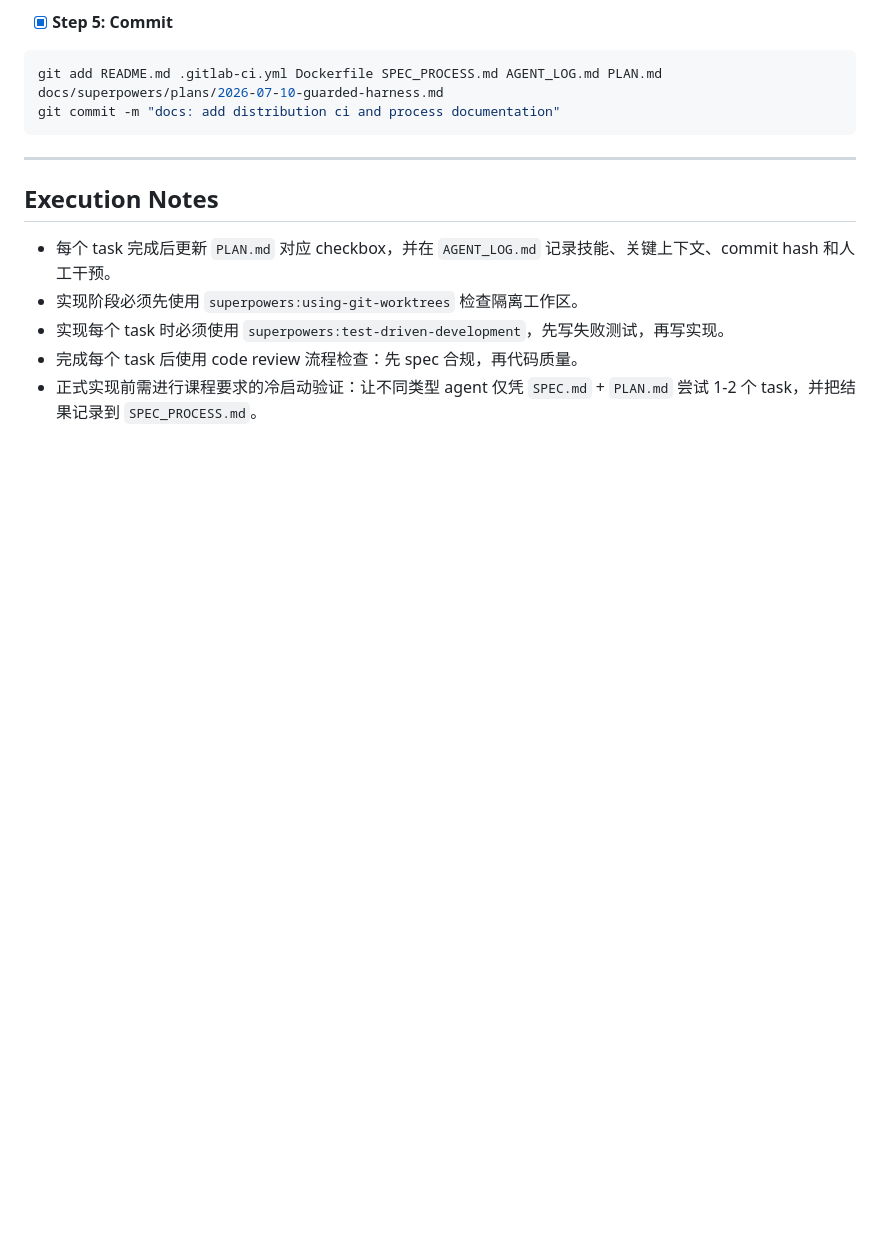
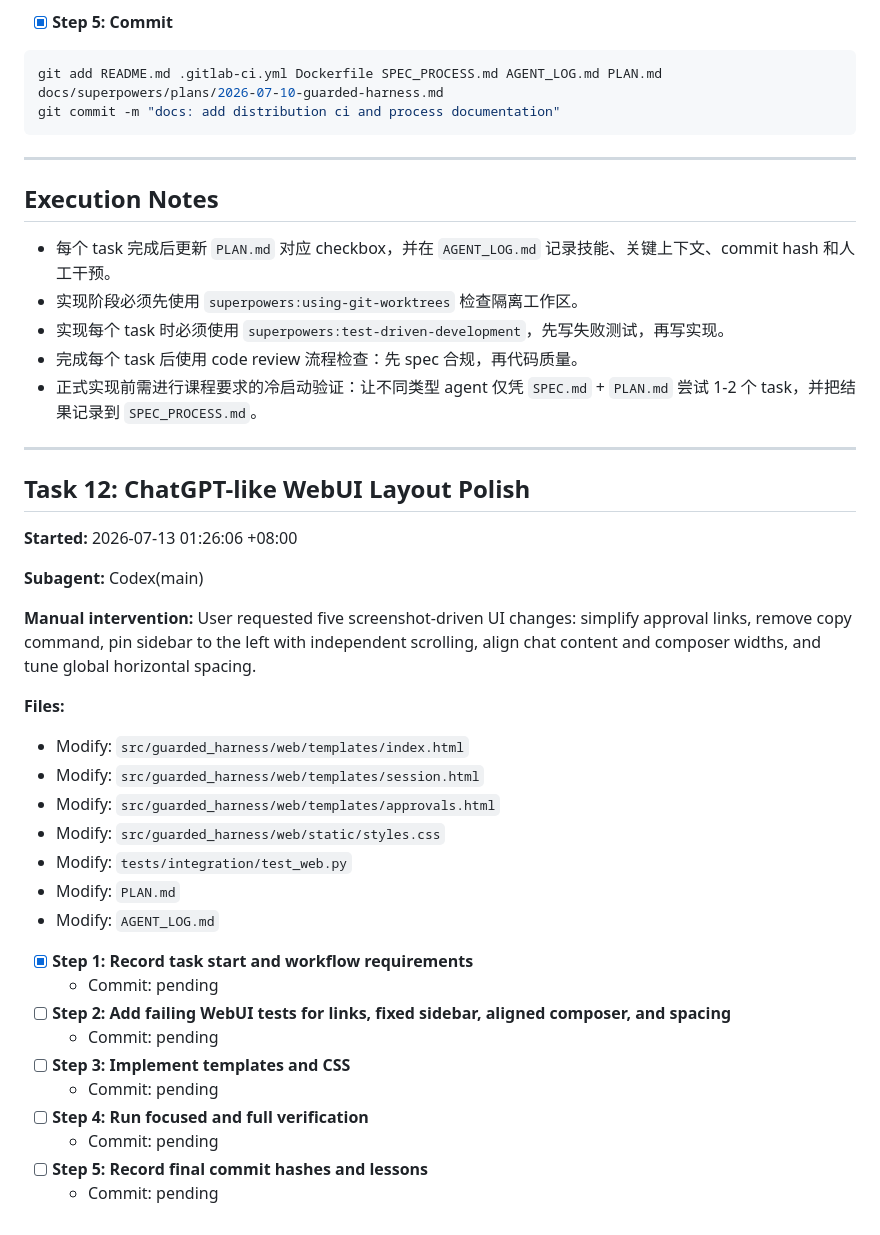
Before and after one commit to ZClucky-123/Harness, a Markdown page: PLAN.md, the part around the change. Drawn GitHub-style; blank space fills up the shorter version.

Commit message:
docs: record task 12 webui polish start
subagent: Codex(main)

manual: user approved screenshot-driven UI requirements and required PLAN/AGENT_LOG tracking

```diff
--- a/PLAN.md
+++ b/PLAN.md
@@ -987,3 +987,33 @@ git commit -m "docs: add distribution ci and process documentation"
 - 实现每个 task 时必须使用 `superpowers:test-driven-development`，先写失败测试，再写实现。
 - 完成每个 task 后使用 code review 流程检查：先 spec 合规，再代码质量。
 - 正式实现前需进行课程要求的冷启动验证：让不同类型 agent 仅凭 `SPEC.md` + `PLAN.md` 尝试 1-2 个 task，并把结果记录到 `SPEC_PROCESS.md`。
+
+---
+
+## Task 12: ChatGPT-like WebUI Layout Polish
+
+**Started:** 2026-07-13 01:26:06 +08:00
+
+**Subagent:** Codex(main)
+
+**Manual intervention:** User requested five screenshot-driven UI changes: simplify approval links, remove copy command, pin sidebar to the left with independent scrolling, align chat content and composer widths, and tune global horizontal spacing.
+
+**Files:**
+- Modify: `src/guarded_harness/web/templates/index.html`
+- Modify: `src/guarded_harness/web/templates/session.html`
+- Modify: `src/guarded_harness/web/templates/approvals.html`
+- Modify: `src/guarded_harness/web/static/styles.css`
+- Modify: `tests/integration/test_web.py`
+- Modify: `PLAN.md`
+- Modify: `AGENT_LOG.md`
+
+- [x] **Step 1: Record task start and workflow requirements**
+  - Commit: pending
+- [ ] **Step 2: Add failing WebUI tests for links, fixed sidebar, aligned composer, and spacing**
+  - Commit: pending
+- [ ] **Step 3: Implement templates and CSS**
+  - Commit: pending
+- [ ] **Step 4: Run focused and full verification**
+  - Commit: pending
+- [ ] **Step 5: Record final commit hashes and lessons**
+  - Commit: pending
```
Also changed, not shown: AGENT_LOG.md (+9 -0 lines).
